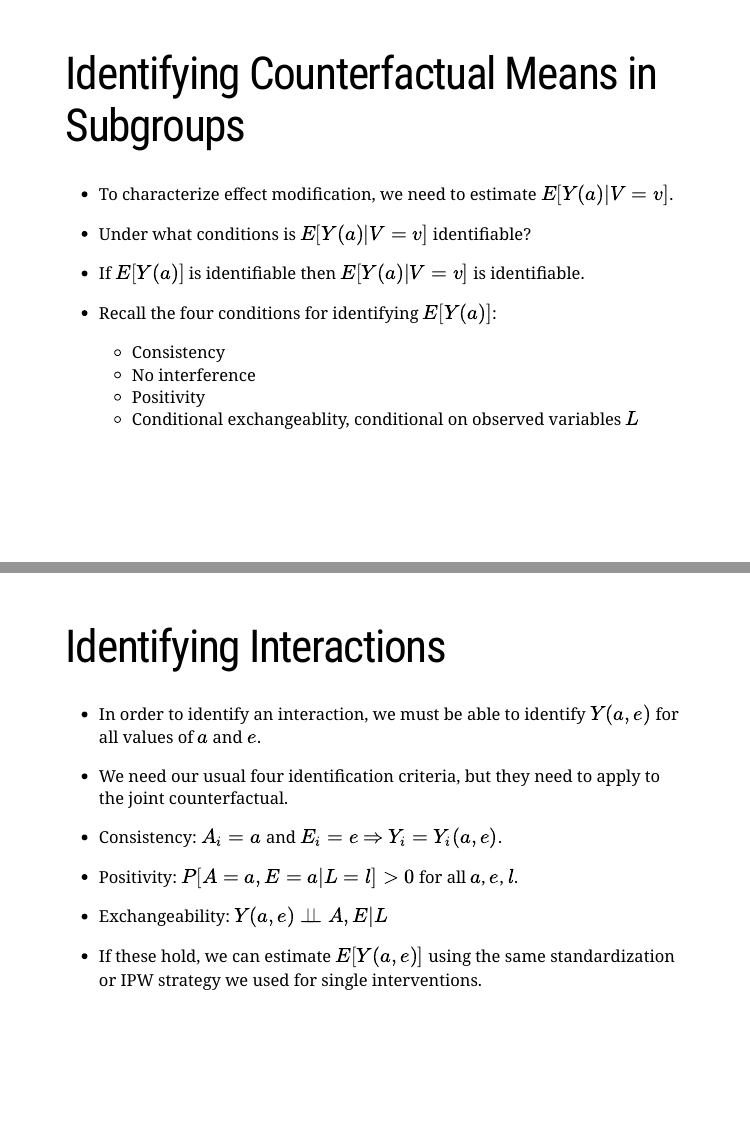
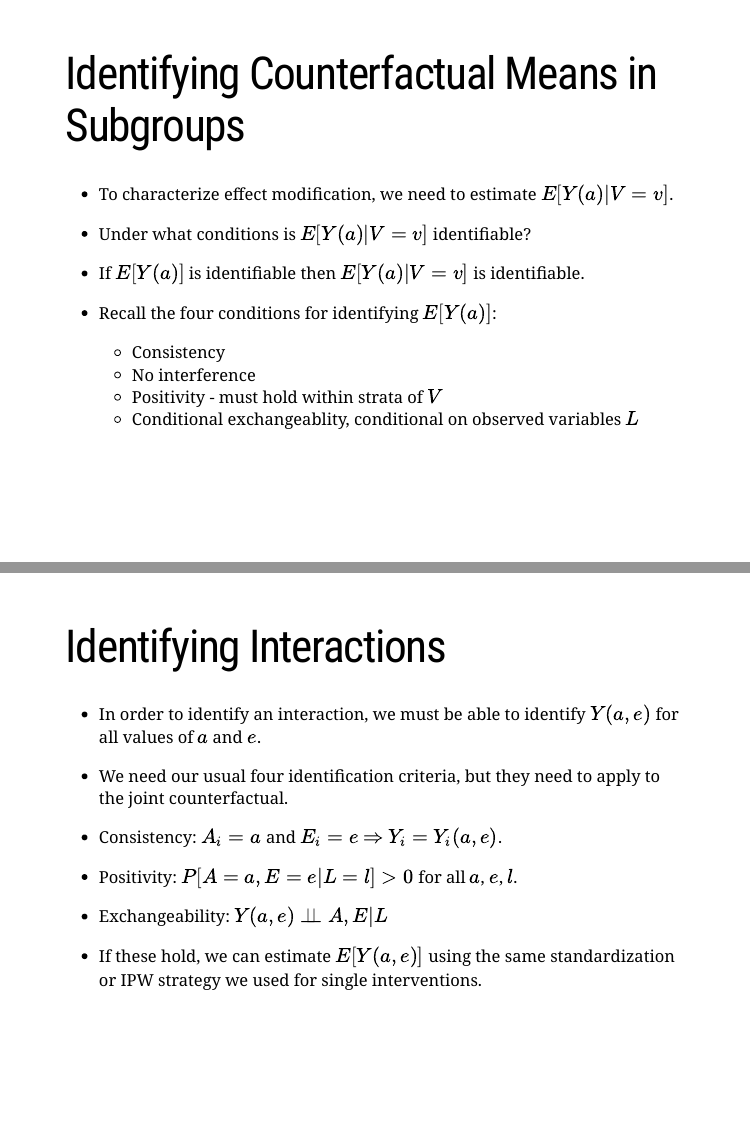
Before and after one commit to jean997/BIOST_881_causal_inference, an R Markdown document (docs/slides/3_effect_modification_interaction.Rmd): pages 14 and 32 of 39, joined at a grey line. Rendered offline with R 4.5, knitr and Pandoc, with nearby package versions; the slides are laid out offline by our stand-in for remark.js, each with all of its steps uncovered, in fonts that may differ from those the slides ask for, and without slide numbers, shadows or browser add-ons.

Commit message:
correct typos and reknit

```diff
--- a/docs/slides/3_effect_modification_interaction.Rmd
+++ b/docs/slides/3_effect_modification_interaction.Rmd
@@ -340,7 +340,7 @@ mechanism of the causal effect.
 
   + Consistency
   + No interference
-  + Positivity
+  + Positivity - must hold within strata of $V$
   + Conditional exchangeablity, conditional on observed variables $L$
 
 
@@ -700,7 +700,7 @@ knitr::include_graphics("img/3_swig_ix.png")
 
 - Consistency: $A_i = a$ and $E_i = e$ $\Rightarrow$ $Y_i = Y_i(a, e)$.
 
-- Positivity: $P[A = a, E=a \vert L = l] > 0$ for all $a$, $e$, $l$.
+- Positivity: $P[A = a, E=e \vert L = l] > 0$ for all $a$, $e$, $l$.
 
 - Exchangeability: $Y(a, e) \ci A, E \vert L$
 
```
Also changed, not shown: docs/slides/3_effect_modification_interaction.Rmd (6 more changed lines), 1 other file.
